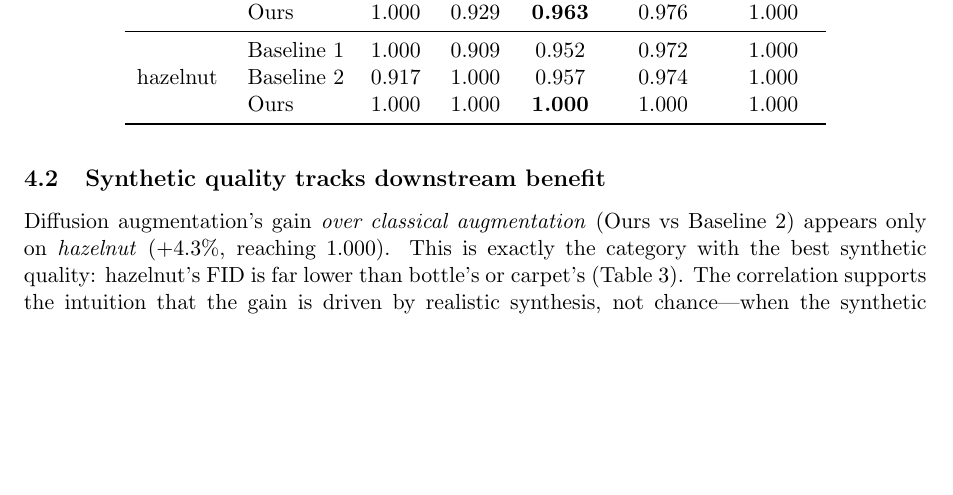
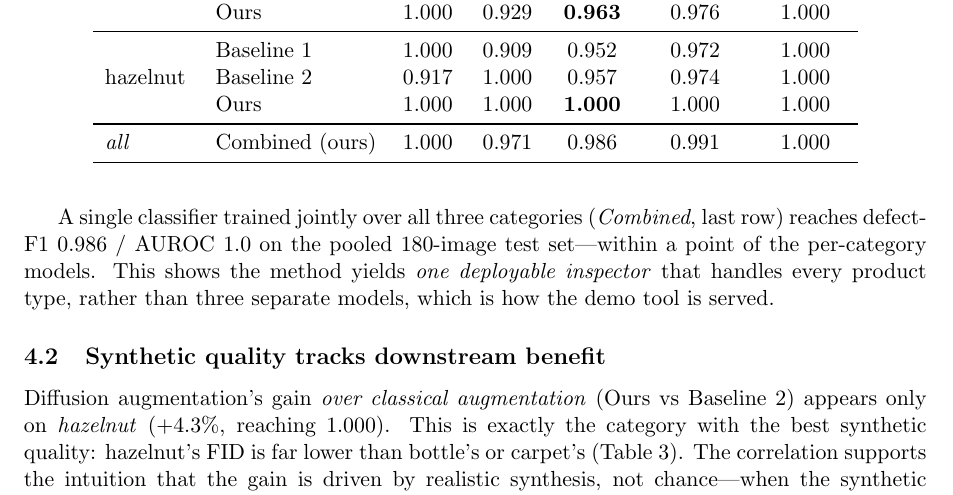
Before and after one commit to Ahamed-NFF/Defect-detection-AI, a LaTeX paper (reports/report.tex): part of page 4 of 7, cut so that both start at the same text, the shorter picture padded with empty space. Compiled offline with pdfLaTeX.

Commit message:
report: add combined all-category model result
Add the Combined (ours) row to the main results table (defect-F1 0.986, AUROC
1.0 on the pooled 180-image test set) and a sentence noting it yields one
deployable inspector for all product types - within a point of the per-category
models - which is how the demo is served.

Co-Authored-By: Claude Opus 4.8 <noreply@anthropic.com>

```diff
--- a/reports/report.tex
+++ b/reports/report.tex
@@ -207,9 +207,17 @@ Category & Run & Def-P & Def-R & Def-F1 & Macro-F1 & AUROC \\
  & Baseline 1 & 1.000 & 0.909 & 0.952 & 0.972 & 1.000 \\
  & Baseline 2 & 0.917 & 1.000 & 0.957 & 0.974 & 1.000 \\
  & Ours       & 1.000 & 1.000 & \textbf{1.000} & 1.000 & 1.000 \\
+\midrule
+\textit{all} & Combined (ours) & 1.000 & 0.971 & 0.986 & 0.991 & 1.000 \\
 \bottomrule
 \end{tabular}
 \end{table}
+
+A single classifier trained jointly over all three categories
+(\textit{Combined}, last row) reaches defect-F1~0.986 / AUROC~1.0 on the pooled
+180-image test set---within a point of the per-category models. This shows the
+method yields \emph{one deployable inspector} that handles every product type,
+rather than three separate models, which is how the demo tool is served.
 
 \subsection{Synthetic quality tracks downstream benefit}
 Diffusion augmentation's gain \emph{over classical augmentation} (Ours vs
```
